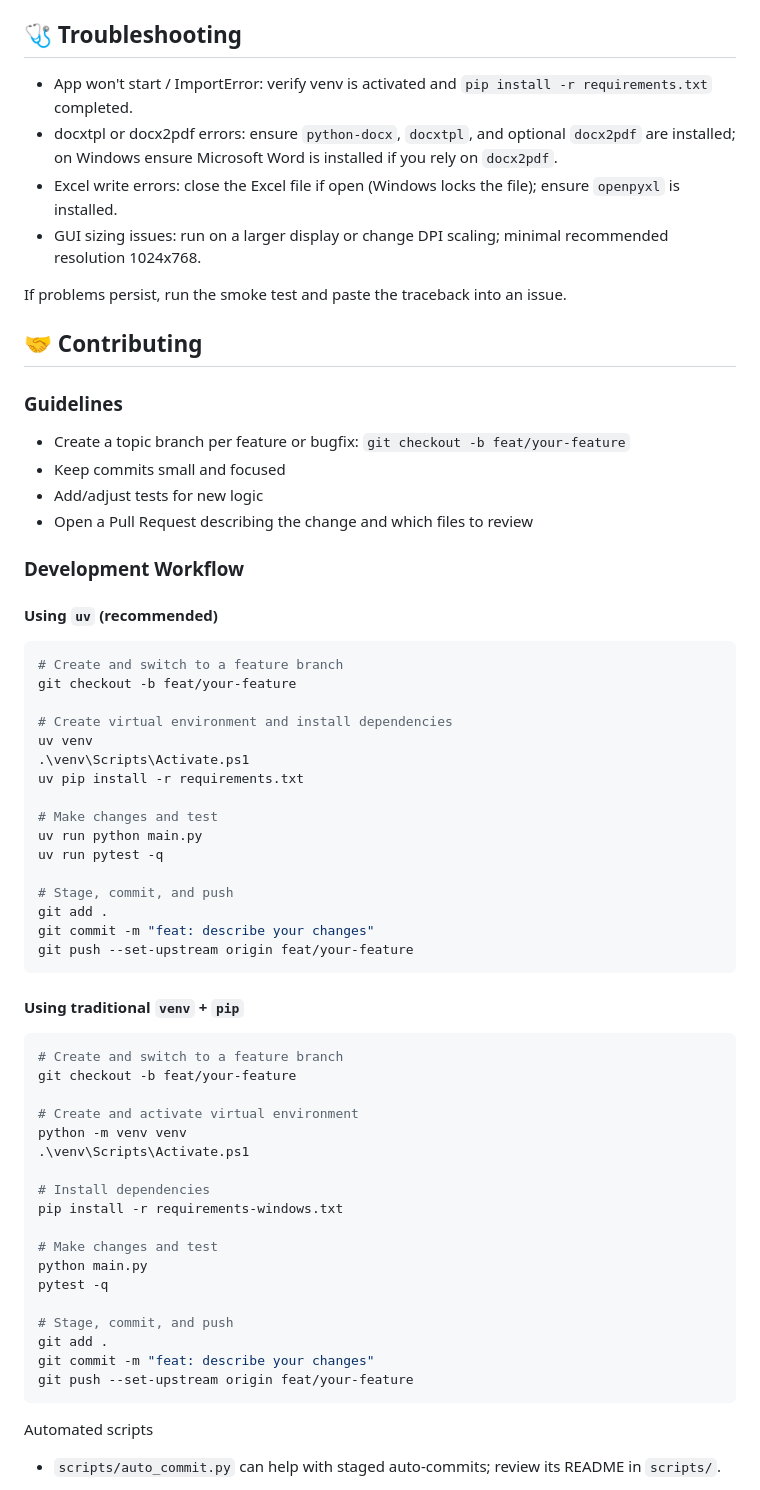
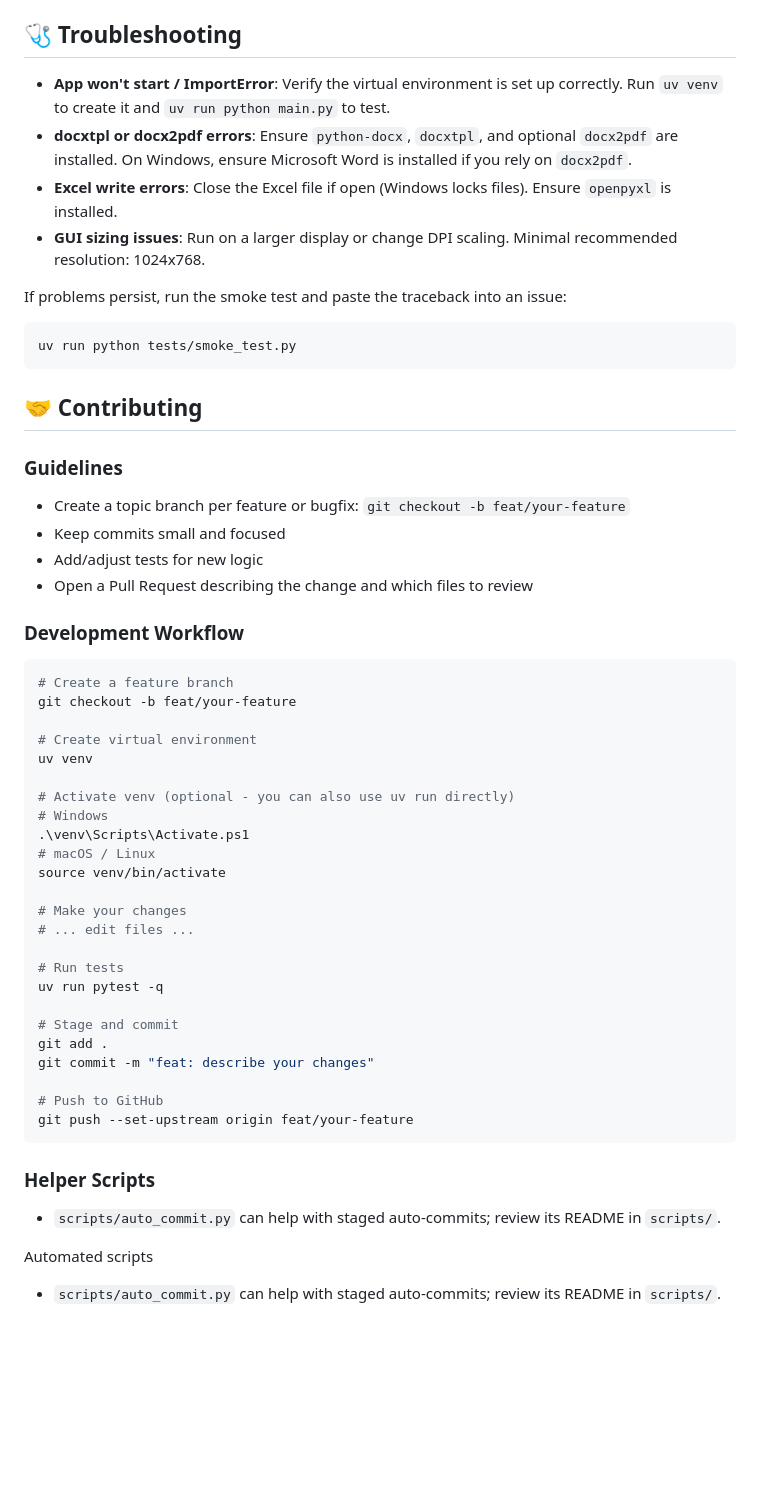
Before and after one commit to LearniTome/Center-Domiciliation-App, a Markdown page: README.md, the part around one of its changes. Rendered like a GitHub page; blank space fills up the shorter version.

````diff
--- a/README.md
+++ b/README.md
@@ -259,12 +222,16 @@ Inside `src/`
 
 ## 🩺 Troubleshooting
 
-- App won't start / ImportError: verify venv is activated and `pip install -r requirements.txt` completed.
-- docxtpl or docx2pdf errors: ensure `python-docx`, `docxtpl`, and optional `docx2pdf` are installed; on Windows ensure Microsoft Word is installed if you rely on `docx2pdf`.
-- Excel write errors: close the Excel file if open (Windows locks the file); ensure `openpyxl` is installed.
-- GUI sizing issues: run on a larger display or change DPI scaling; minimal recommended resolution 1024x768.
+- **App won't start / ImportError**: Verify the virtual environment is set up correctly. Run `uv venv` to create it and `uv run python main.py` to test.
+- **docxtpl or docx2pdf errors**: Ensure `python-docx`, `docxtpl`, and optional `docx2pdf` are installed. On Windows, ensure Microsoft Word is installed if you rely on `docx2pdf`.
+- **Excel write errors**: Close the Excel file if open (Windows locks files). Ensure `openpyxl` is installed.
+- **GUI sizing issues**: Run on a larger display or change DPI scaling. Minimal recommended resolution: 1024x768.
 
-If problems persist, run the smoke test and paste the traceback into an issue.
+If problems persist, run the smoke test and paste the traceback into an issue:
+
+```powershell
+uv run python tests/smoke_test.py
+```
 
 ## 🤝 Contributing
 
@@ -277,49 +244,36 @@ If problems persist, run the smoke test and paste the traceback into an issue.
 
 ### Development Workflow
 
-#### Using `uv` (recommended)
-
 ```powershell
-# Create and switch to a feature branch
+# Create a feature branch
 git checkout -b feat/your-feature
 
-# Create virtual environment and install dependencies
+# Create virtual environment
 uv venv
+
+# Activate venv (optional - you can also use uv run directly)
+# Windows
 .\venv\Scripts\Activate.ps1
-uv pip install -r requirements.txt
+# macOS / Linux
+source venv/bin/activate
 
-# Make changes and test
-uv run python main.py
+# Make your changes
+# ... edit files ...
+
+# Run tests
 uv run pytest -q
 
-# Stage, commit, and push
+# Stage and commit
 git add .
 git commit -m "feat: describe your changes"
+
+# Push to GitHub
 git push --set-upstream origin feat/your-feature
 ```
 
-#### Using traditional `venv` + `pip`
+### Helper Scripts
 
-```powershell
-# Create and switch to a feature branch
-git checkout -b feat/your-feature
-
-# Create and activate virtual environment
-python -m venv venv
-.\venv\Scripts\Activate.ps1
-
-# Install dependencies
-pip install -r requirements-windows.txt
-
-# Make changes and test
-python main.py
-pytest -q
-
-# Stage, commit, and push
-git add .
-git commit -m "feat: describe your changes"
-git push --set-upstream origin feat/your-feature
-```
+- `scripts/auto_commit.py` can help with staged auto-commits; review its README in `scripts/`.
 
 Automated scripts
 
````
Also changed, not shown: other parts of README.md (+47 -84 lines).
